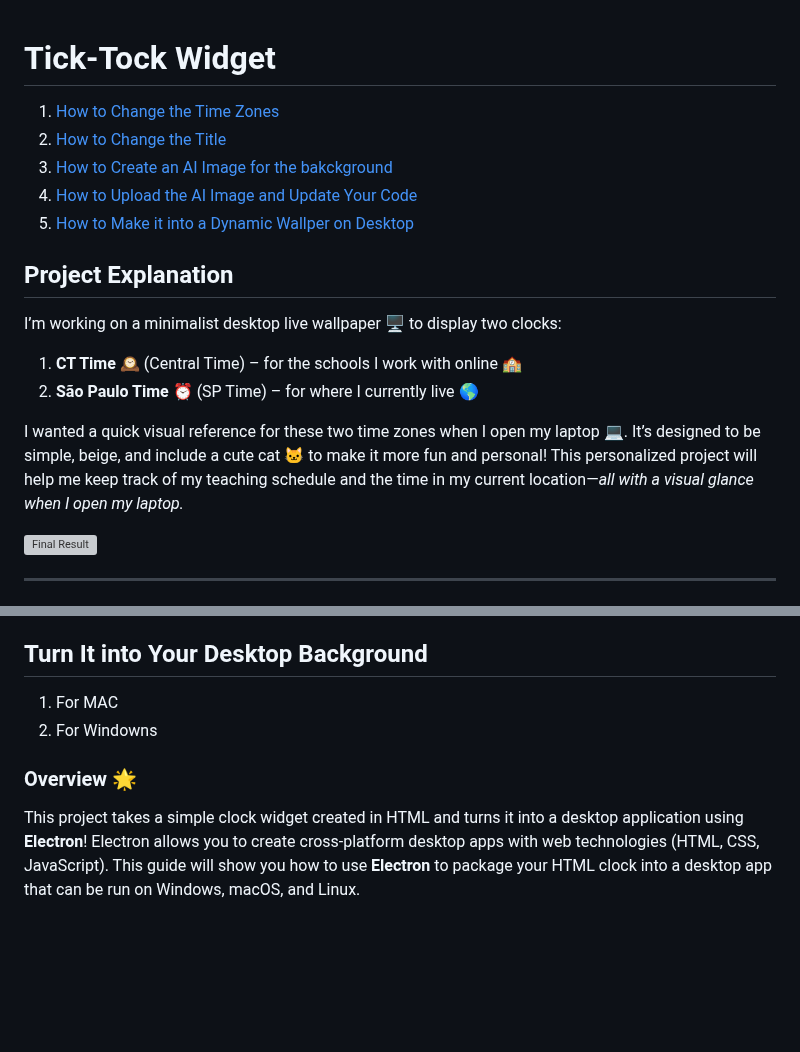
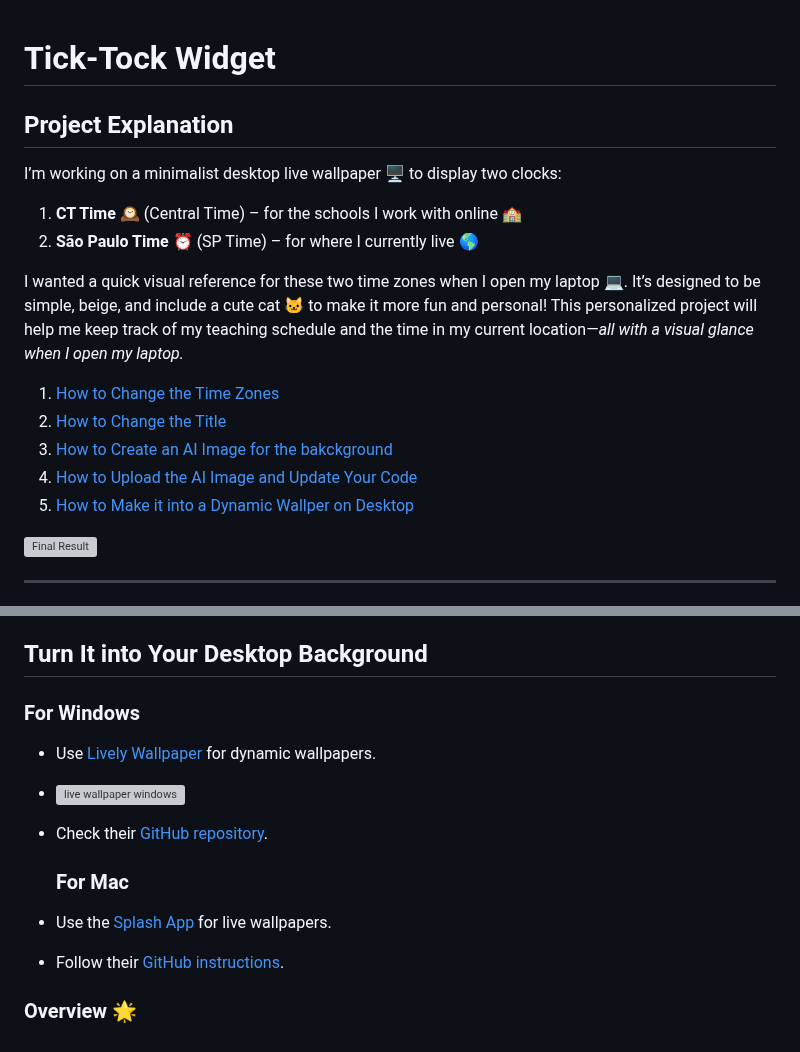
Before and after one commit to edtechjessy/TickTock-Widget, a Markdown page: README.md, 2 parts joined by grey strips. Drawn GitHub-style; blank space fills up the shorter version; grey boxes are pictures that could not be loaded.

```diff
--- a/README.md
+++ b/README.md
@@ -1,9 +1,4 @@
 # Tick-Tock Widget
-1. [How to Change the Time Zones](#customizing-the-times)
-2. [How to Change the Title](#customizing-the-title)
-3. [How to Create an AI Image for the bakckground](#customizing-the-image)
-4. [How to Upload the AI Image and Update Your Code](#how-to-upload-your-image-and-update-your-code)
-5. [How to Make it into a Dynamic Wallper on Desktop](#turn-it-into-your-desktop-background)
 ## Project Explanation
 I’m working on a minimalist desktop live wallpaper 🖥️ to display two clocks:
 
@@ -11,6 +6,12 @@ I’m working on a minimalist desktop live wallpaper 🖥️ to display two cloc
 2. **São Paulo Time ⏰** (SP Time) – for where I currently live 🌎
 
 I wanted a quick visual reference for these two time zones when I open my laptop 💻. It’s designed to be simple, beige, and include a cute cat 🐱 to make it more fun and personal! This personalized project will help me keep track of my teaching schedule and the time in my current location—*all with a visual glance when I open my laptop.*
+
+1. [How to Change the Time Zones](#customizing-the-times)
+2. [How to Change the Title](#customizing-the-title)
+3. [How to Create an AI Image for the bakckground](#customizing-the-image)
+4. [How to Upload the AI Image and Update Your Code](#how-to-upload-your-image-and-update-your-code)
+5. [How to Make it into a Dynamic Wallper on Desktop](#turn-it-into-your-desktop-background)
 
 
 ![Final Result](https://github.com/user-attachments/assets/700b7829-8240-41e9-9424-43ccac304e0e)
@@ -134,8 +135,15 @@ By following these steps, your custom image should now display correctly in your
 
 
 ## Turn It into Your Desktop Background
-1. For MAC
-2. For Windowns
+
+### For Windows
+- Use [Lively Wallpaper](https://livelywallpaper.net/) for dynamic wallpapers.
+- ![live wallpaper windows](https://github.com/user-attachments/assets/a4302008-c033-4079-ae90-e914b6ddb332)
+
+- Check their [GitHub repository](https://github.com/rocksdanister/lively).
+
+  ### For Mac
+- Use the [Splash App](https://splash.does-it.net/) for live wallpapers.
+- Follow their [GitHub instructions](https://github.com/splashwallpaper/splash).
 
 ### Overview 🌟
-This project takes a simple clock widget created in HTML and turns it into a desktop application using **Electron**! Electron allows you to create cross-platform desktop apps with web technologies (HTML, CSS, JavaScript). This guide will show you how to use **Electron** to package your HTML clock into a desktop app that can be run on Windows, macOS, and Linux.
```
